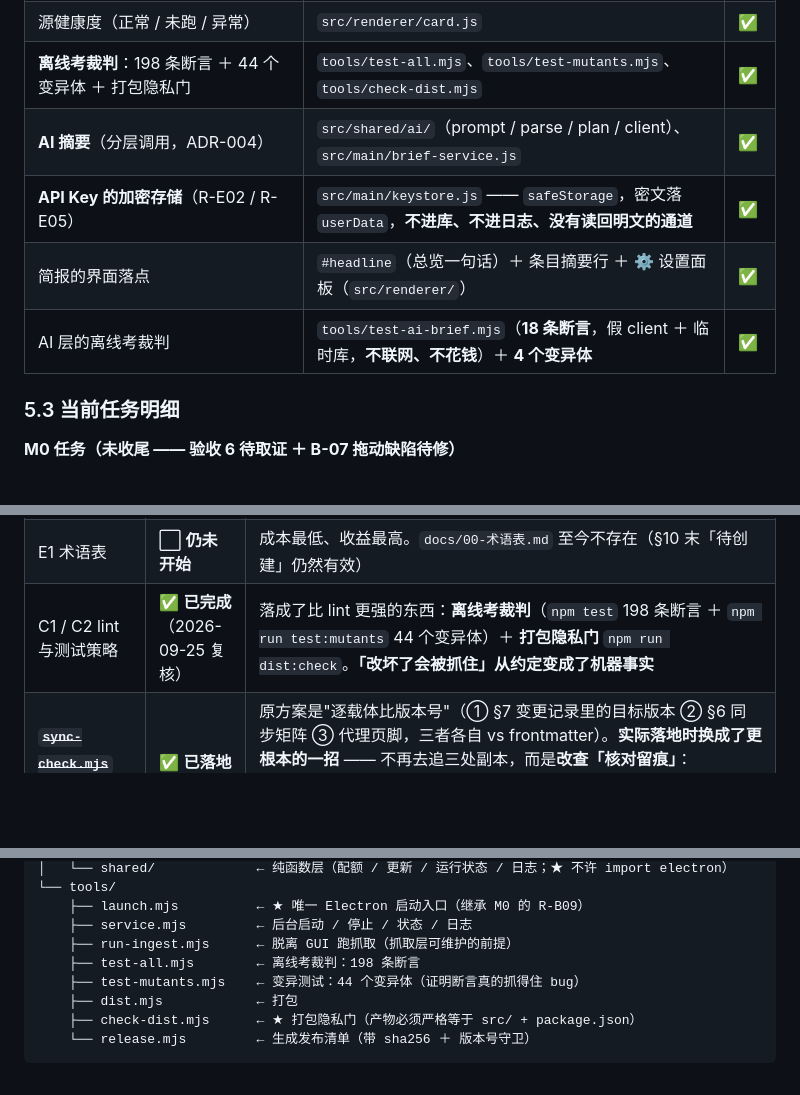
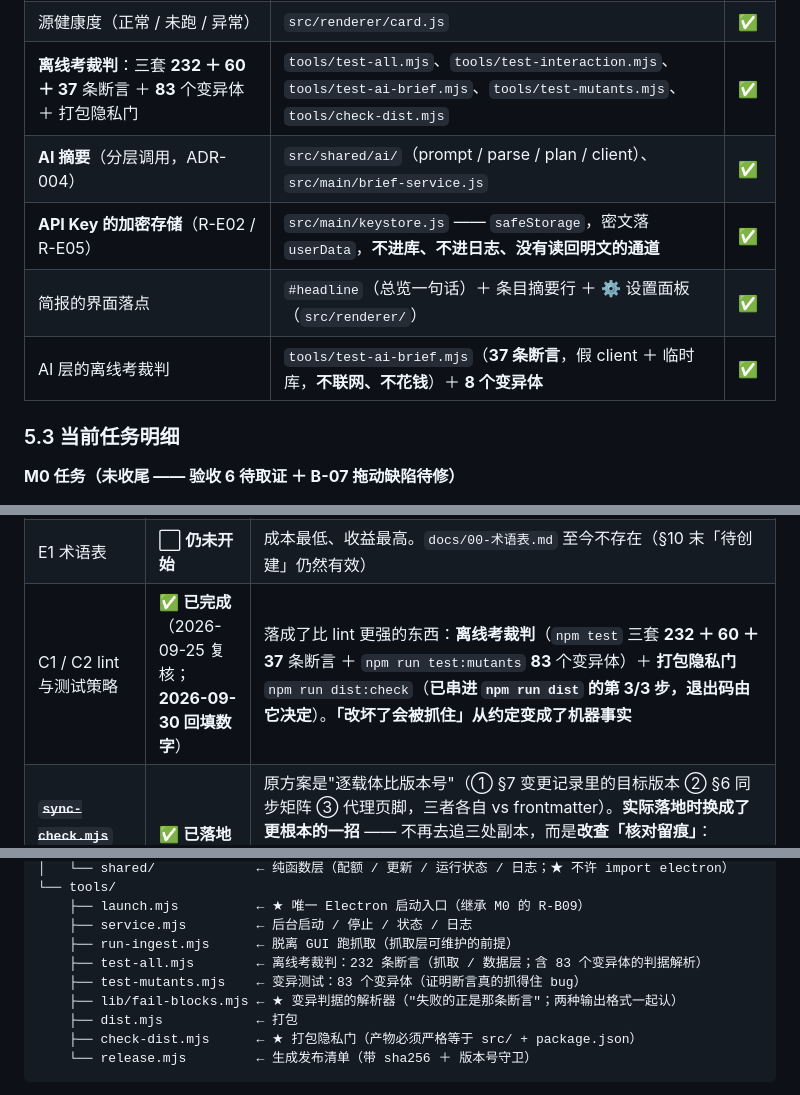
Before and after one commit to LiujYi0425/morning-brief, a Markdown page: 项目计划工程书.md, 3 parts joined by grey strips. GitHub-like rendering; blank space fills up the shorter version.

Commit message:
记账回填（不升版）：门禁数字 198/44 → 232+60+37 断言 / 83 变异体，并记下 2026-09-30 那轮门禁修复
依 R-D05：「回填同步矩阵 / 进度数字」属记账 ⇒ 本文件**不升版本号**（仍 1.6.0）、
下游依 R-D03 无需核对。四处：§5.2c 两行、§5.3 C1/C2 行、§10 项目地图。
sync-check 复查全绿。

```diff
--- a/项目计划工程书.md
+++ b/项目计划工程书.md
@@ -427,11 +427,11 @@ depends_on: none
 | 后台运行 / 停止 / 状态 / 日志（四条命令） | `tools/service.mjs` | ✅ |
 | 自更新（两段式）＋ **失败自动回退** | `src/shared/update.js`（快照 ＋ 健康判定） | ✅ |
 | 源健康度（正常 / 未跑 / 异常） | `src/renderer/card.js` | ✅ |
-| **离线考裁判**：198 条断言 ＋ 44 个变异体 ＋ 打包隐私门 | `tools/test-all.mjs`、`tools/test-mutants.mjs`、`tools/check-dist.mjs` | ✅ |
+| **离线考裁判**：三套 **232 ＋ 60 ＋ 37** 条断言 ＋ **83** 个变异体 ＋ 打包隐私门 | `tools/test-all.mjs`、`tools/test-interaction.mjs`、`tools/test-ai-brief.mjs`、`tools/test-mutants.mjs`、`tools/check-dist.mjs` | ✅ |
 | **AI 摘要**（分层调用，ADR-004） | `src/shared/ai/`（prompt / parse / plan / client）、`src/main/brief-service.js` | ✅ |
 | **API Key 的加密存储**（R-E02 / R-E05） | `src/main/keystore.js` —— `safeStorage`，密文落 `userData`，**不进库、不进日志、没有读回明文的通道** | ✅ |
 | 简报的界面落点 | `#headline`（总览一句话）＋ 条目摘要行 ＋ ⚙ 设置面板（`src/renderer/`） | ✅ |
-| AI 层的离线考裁判 | `tools/test-ai-brief.mjs`（**18 条断言**，假 client ＋ 临时库，**不联网、不花钱**）＋ **4 个变异体** | ✅ |
+| AI 层的离线考裁判 | `tools/test-ai-brief.mjs`（**37 条断言**，假 client ＋ 临时库，**不联网、不花钱**）＋ **8 个变异体** | ✅ |
 
 ### 5.3 当前任务明细
 
@@ -462,7 +462,7 @@ depends_on: none
 | D2 离线行为 | ✅ **已完成**（2026-09-25 复核） | 全部源失败时 10 → 30 → 60 分钟退避重试，且卡片**如实说明**「今天还没抓到，正在自动重试」，不拿旧闻冒充今天 |
 | B3 日志与可观测性 | ✅ **已完成**（2026-09-25 复核） | `src/shared/run-log.js`（纯 Node、可离线调用）＋ `src/main/crashlog.js` ＋ 开机心跳 ＋ 界面上的源健康度（正常 / 未跑 / 异常 三类如实显示）。**B13 的「失败必须留痕且语义明确」已成立**，完整日志体系随产品落地 |
 | E1 术语表 | ⬜ **仍未开始** | 成本最低、收益最高。`docs/00-术语表.md` 至今不存在（§10 末「待创建」仍然有效） |
-| C1 / C2 lint 与测试策略 | ✅ **已完成**（2026-09-25 复核） | 落成了比 lint 更强的东西：**离线考裁判**（`npm test` 198 条断言 ＋ `npm run test:mutants` 44 个变异体）＋ **打包隐私门** `npm run dist:check`。**「改坏了会被抓住」从约定变成了机器事实** |
+| C1 / C2 lint 与测试策略 | ✅ **已完成**（2026-09-25 复核；**2026-09-30 回填数字**） | 落成了比 lint 更强的东西：**离线考裁判**（`npm test` 三套 **232 ＋ 60 ＋ 37** 条断言 ＋ `npm run test:mutants` **83** 个变异体）＋ **打包隐私门** `npm run dist:check`（**已串进 `npm run dist` 的第 3/3 步，退出码由它决定**）。**「改坏了会被抓住」从约定变成了机器事实** |
 | ~~**`sync-check.mjs` 增强：同一份文档的所有「版本载体」必须一致**~~ | ✅ **已落地（2026-09-19），但换了方案** | 原方案是"逐载体比版本号"（① §7 变更记录里的目标版本 ② §6 同步矩阵 ③ 代理页脚，三者各自 vs frontmatter）。**实际落地时换成了更根本的一招** —— 不再去追三处副本，而是**改查「核对留痕」**：`depends_on: ID@V` 的字面量必须出现在该文档的变更记录（代理则在 `Lessons` 或 `agents/README.md` §7）。**理由**：追副本是打地鼠（每加一个版本载体就多一个补丁），而留痕检查把"下游真的看过上游了"这件事变成可机检的事实，**三处副本即使漂移，也骗不过留痕检查**（§6 那处副本另由**第 8 项检查**看着，见下一行）。详见 §5.5 机制行与 §7「C+E 已上线」 |
 | **`sync-check.mjs` 新增三项检查：核对留痕 + 表格完整性 + §6 版本表** | ✅ **已落地（2026-09-19）** | ① **第 6 项 · 核对留痕**（`R-D03` 的机器化）：三道闸 —— 依赖必须存在 / 声明版本必须等于上游当前版本（否则 `[未跟进]`）/ 必须留下含**确切版本号**的核对痕迹（否则 `[缺留痕]`）；**frontmatter 与页脚一律不算留痕**。② **第 7 项 · 表格完整性**：某行以 `\|` 开头、上面隔着空行最近的非空行也是 `\|` 开头 → 报警（后跟分隔行则视为新表头，不报）。③ **第 8 项 · §6 同步矩阵版本 vs frontmatter**（**WARN，不是 FAIL**）—— 因为 §6 现已是全库**唯一的权威版本表**（根 `README.md` 已把副本删掉、改为指向它），它一旦落后就会误导读者，而此前**没有任何检查在看着它**；故意只报 WARN，是因为"**攒批**"时 §6 落后是**有意**的（`docs/05` §7 有历史记录），不该被判成错误，但必须浮出来。④ 另加一道**防静默失效闸**：留痕位置取到**空内容** → 直接报错（否则整条第 6 项检查会安静地失效）。**三项新检查全部已考裁判**：第 8 项做了**变异测试**（把 §6 的 `PROJECT-RULES` 行改成 1.3.0 → 当场报出预期 WARN，位置与措辞均正确）；第 7 项一次抓出**全库 7 处断表**（`docs/01` L322 / `docs/02` L754 / `docs/04` L295 / `docs/05` L521、L523 / `项目规则.md` L462 / 本文件 L412）并全部修复；第 6 项在修掉页脚漏洞后，真实缺留痕从 2 项跳到 **8 项** |
 | **候选规则 `R-B12`（原记作 R-B10，已改号）「同一份受管文件必须整块一致修改」** | ⏳ 已登记待走流程<br>（**已有 1 个实证案例**） | 拟入 `项目规则.md`：frontmatter 与正文同一次改完、`depends_on` 与 `version` 同一次改完、**页脚与 frontmatter 同一次改完**，收尾以 `sync-check` 为准。**属实质变更，须走流程**，不在收尾时顺手改。✅ **2026-09-19 拿到第一个真实案例**：四个代理定义页脚版本号漂移（`docs/05` §7.3）。📌 改号原因：`R-B10` 已正式签发（主进程失败语义），候选者让号 —— **先签发的先占号** |
@@ -1077,8 +1078,9 @@ M1 产品工程（v0.1.x，2026-09-25 补记 —— 原来这份地图里**没
     ├── launch.mjs          ← ★ 唯一 Electron 启动入口（继承 M0 的 R-B09）
     ├── service.mjs         ← 后台启动 / 停止 / 状态 / 日志
     ├── run-ingest.mjs      ← 脱离 GUI 跑抓取（抓取层可维护的前提）
-    ├── test-all.mjs        ← 离线考裁判：198 条断言
-    ├── test-mutants.mjs    ← 变异测试：44 个变异体（证明断言真的抓得住 bug）
+    ├── test-all.mjs        ← 离线考裁判：232 条断言（抓取 / 数据层；含 83 个变异体的判据解析）
+    ├── test-mutants.mjs    ← 变异测试：83 个变异体（证明断言真的抓得住 bug）
+    ├── lib/fail-blocks.mjs ← ★ 变异判据的解析器（"失败的正是那条断言"；两种输出格式一起认）
     ├── dist.mjs            ← 打包
     ├── check-dist.mjs      ← ★ 打包隐私门（产物必须严格等于 src/ + package.json）
     └── release.mjs         ← 生成发布清单（带 sha256 ＋ 版本号守卫）
```
Also changed, not shown: other parts of 项目计划工程书.md (+1 -0 lines).
